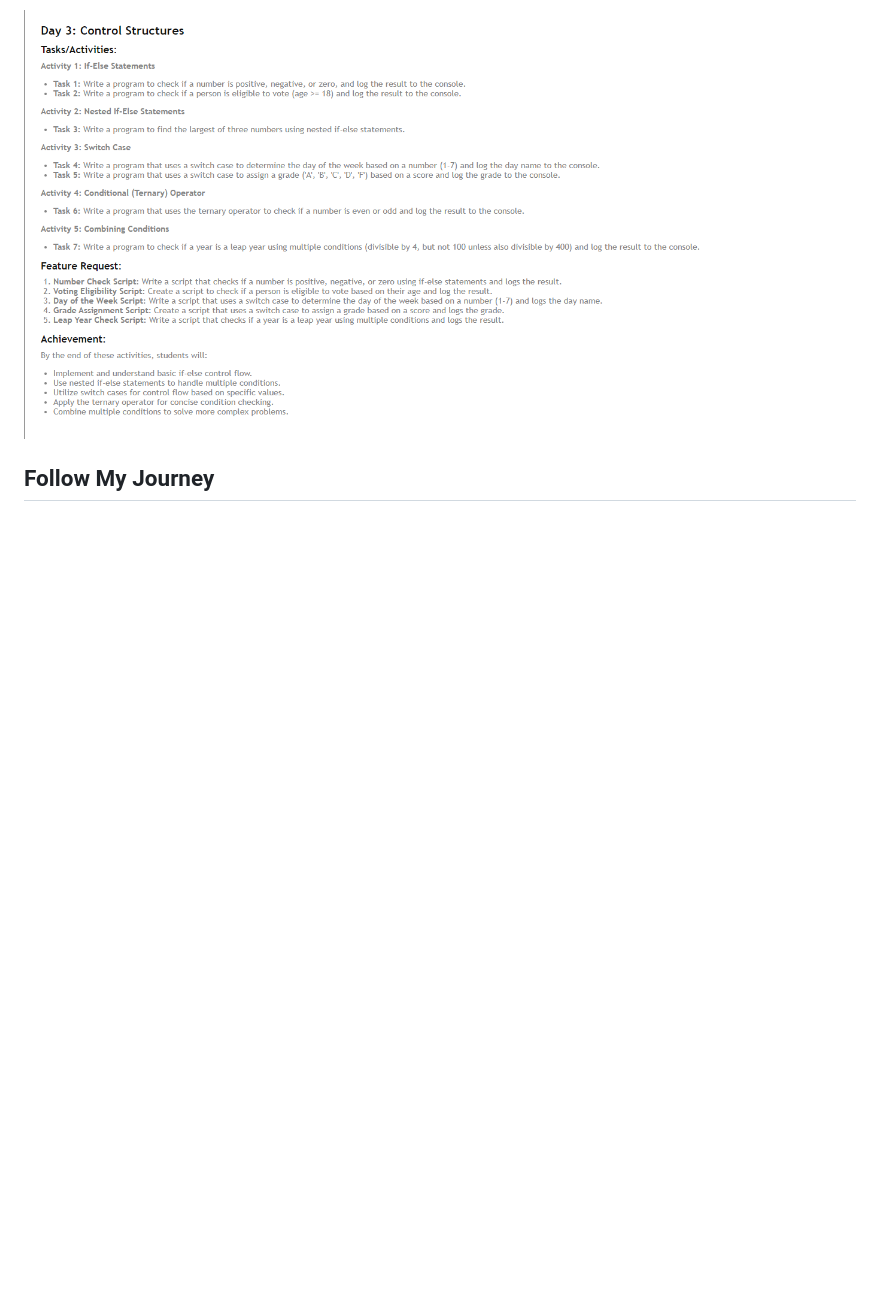
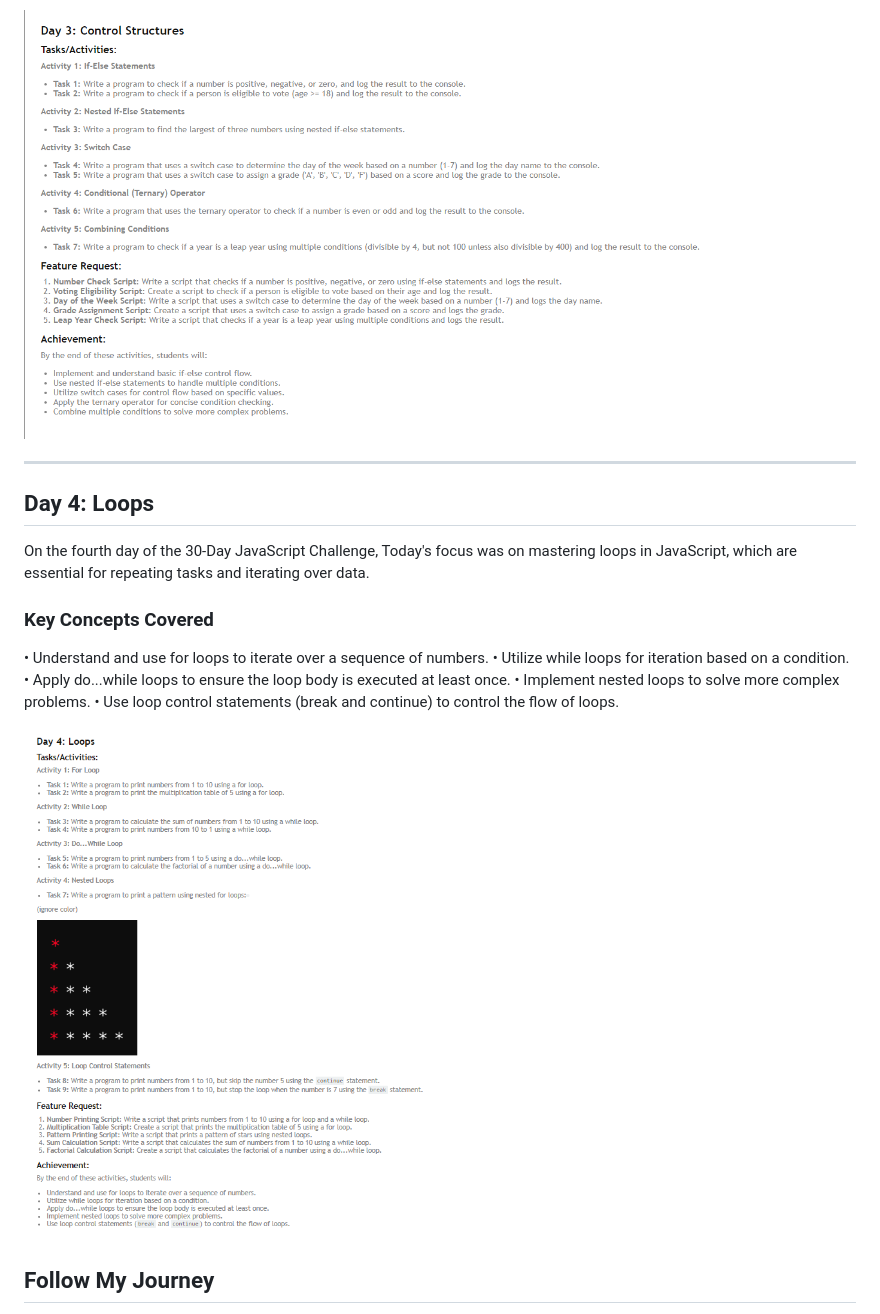
Before and after one commit to iamqitmeer/30-days-javascript-challenge-with-chai-aur-code, a Markdown page: README.md, the part around the change printed below. Drawn GitHub-style; pictures changed too: Images/Day 4.PNG (added); blank space fills up the shorter version.

Commit message:
Day 4 Complete With Update Readme.MD

```diff
--- a/README.md
+++ b/README.md
@@ -75,6 +75,21 @@ On the third day of the 30-Day JavaScript Challenge, Today's focus was on contro
 
 ![Day 3: Control Structures / Flow](./Images/Day%203.PNG)
 
+---
+
+## Day 4: Loops
+
+On the fourth day of the 30-Day JavaScript Challenge, Today's focus was on mastering loops in JavaScript, which are essential for repeating tasks and iterating over data.
+
+### Key Concepts Covered
+
+• Understand and use for loops to iterate over a sequence of numbers.
+• Utilize while loops for iteration based on a condition.
+• Apply do...while loops to ensure the loop body is executed at least once.
+• Implement nested loops to solve more complex problems.
+• Use loop control statements (break and continue) to control the flow of loops.
+
+![Day 4: Loops](./Images/Day%204.PNG)
 
 ## Follow My Journey
 
```
Also changed, not shown: other parts of README.md (+2 -2 lines), 2 other files.
